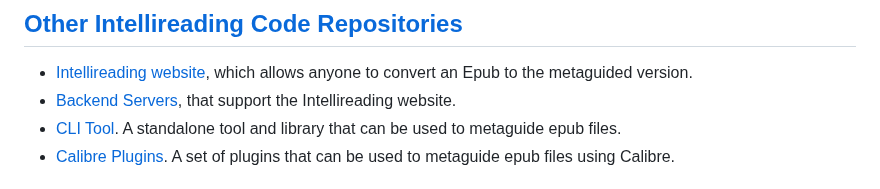
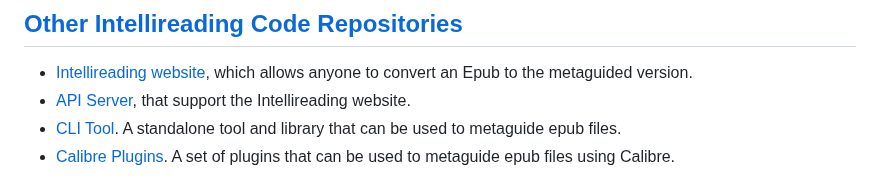
Before and after one commit to 0x6f677548/intellireading-www, a Markdown page: README.md, the part around one of its changes. Drawn GitHub-style.

Commit message:
fix: update backend API link in README.md

```diff
--- a/README.md
+++ b/README.md
@@ -14,7 +14,7 @@ This website is part of the [Intellireading](https://intellireading.com/) projec
 
 ## [Other Intellireading Code Repositories](https://github.com/stars/0x6f677548/lists/intellireading)
 - [Intellireading website](https://www.github.com/0x6f677548/intellireading-www), which allows anyone to convert an Epub to the metaguided version.
-- [Backend Servers](https://www.github.com/0x6f677548/intellireading-backend), that support the Intellireading website.
+- [API Server](https://www.github.com/0x6f677548/intellireading-api_server), that support the Intellireading website.
 - [CLI Tool](https://www.github.com/0x6f677548/intellireading-cli). A standalone tool and library that can be used to metaguide epub files.
 - [Calibre Plugins](https://www.github.com/0x6f677548/intellireading-calibre-plugins). A set of plugins that can be used to metaguide epub files using Calibre.
 
```
Also changed, not shown: other parts of README.md (+1 -1 lines).
